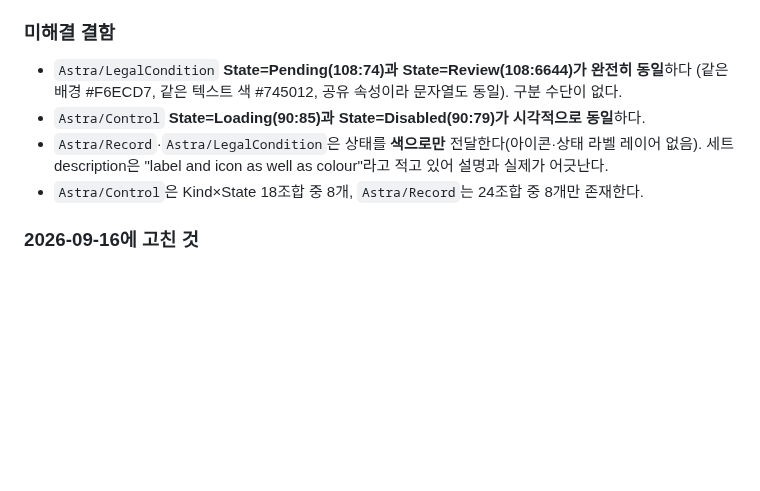
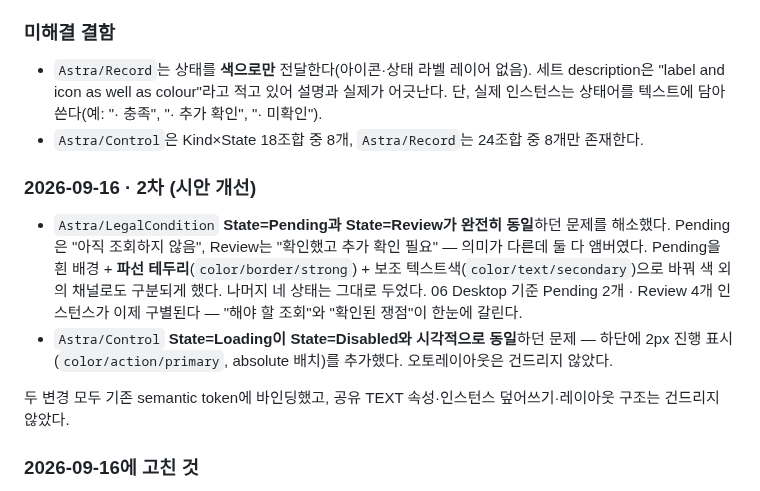
Before and after one commit to club-paradiso/inad, a Markdown page: docs/figma-workspace-spec.md, the part around the change. GitHub-like rendering; blank space fills up the shorter version.

Commit message:
docs(figma): record the Astra component state fixes
Two defects from the audit are now fixed in the Figma exploration, so §6.2
moves them out of the open list and records what changed.

- Astra/LegalCondition State=Pending and State=Review were byte-identical
  (#F6ECD7 fill, #745012 text, and a shared TEXT property so even the string
  matched), which made the variant meaningless and left six live instances on
  the Desktop page ambiguous. They mean different things — Pending is "not
  looked at yet", Review is "looked at, needs attention" — so Pending now
  renders white with a dashed border-strong outline and secondary text. The
  dash carries the distinction without relying on colour, and the operator can
  separate outstanding lookups from actual findings at a glance.
- Astra/Control State=Loading was indistinguishable from State=Disabled; it now
  carries a 2px indeterminate bar bound to color/action/primary, positioned
  absolutely so the auto-layout is untouched.

Both bind to existing semantic variables and leave the shared TEXT properties,
instance overrides and layout structure alone.

The colour-only note on Astra/Record stays open, qualified with the fact that
real instances carry the state word in their text.

No application code, adjudication logic or save schema touched.

Co-Authored-By: Claude Opus 5 <noreply@anthropic.com>
Claude-Session: https://claude.ai/code/session_01ESyu68c5zr7Z91mWfhjJhu

```diff
--- a/docs/figma-workspace-spec.md
+++ b/docs/figma-workspace-spec.md
@@ -228,12 +228,23 @@ Astra 탐색에 아직 없는 것: 05 Patterns · 10 States & Edge Cases · 11 P
 
 ### 미해결 결함
 
-- `Astra/LegalCondition` **State=Pending(108:74)과 State=Review(108:6644)가 완전히 동일**하다
-  (같은 배경 #F6ECD7, 같은 텍스트 색 #745012, 공유 속성이라 문자열도 동일). 구분 수단이 없다.
-- `Astra/Control` **State=Loading(90:85)과 State=Disabled(90:79)가 시각적으로 동일**하다.
-- `Astra/Record`·`Astra/LegalCondition`은 상태를 **색으로만** 전달한다(아이콘·상태 라벨 레이어 없음).
+- `Astra/Record`는 상태를 **색으로만** 전달한다(아이콘·상태 라벨 레이어 없음).
   세트 description은 "label and icon as well as colour"라고 적고 있어 설명과 실제가 어긋난다.
+  단, 실제 인스턴스는 상태어를 텍스트에 담아 쓴다(예: "· 충족", "· 추가 확인", "· 미확인").
 - `Astra/Control`은 Kind×State 18조합 중 8개, `Astra/Record`는 24조합 중 8개만 존재한다.
+
+### 2026-09-16 · 2차 (시안 개선)
+
+- `Astra/LegalCondition` **State=Pending과 State=Review가 완전히 동일**하던 문제를 해소했다.
+  Pending은 "아직 조회하지 않음", Review는 "확인했고 추가 확인 필요" — 의미가 다른데 둘 다 앰버였다.
+  Pending을 흰 배경 + **파선 테두리**(`color/border/strong`) + 보조 텍스트색(`color/text/secondary`)으로 바꿔
+  색 외의 채널로도 구분되게 했다. 나머지 네 상태는 그대로 두었다.
+  06 Desktop 기준 Pending 2개 · Review 4개 인스턴스가 이제 구별된다 —
+  "해야 할 조회"와 "확인된 쟁점"이 한눈에 갈린다.
+- `Astra/Control` **State=Loading이 State=Disabled와 시각적으로 동일**하던 문제 —
+  하단에 2px 진행 표시(`color/action/primary`, absolute 배치)를 추가했다. 오토레이아웃은 건드리지 않았다.
+
+두 변경 모두 기존 semantic token에 바인딩했고, 공유 TEXT 속성·인스턴스 덮어쓰기·레이아웃 구조는 건드리지 않았다.
 
 ### 2026-09-16에 고친 것
 
```
